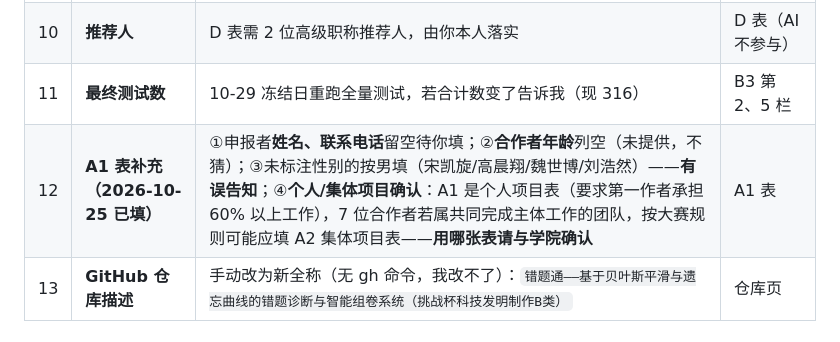
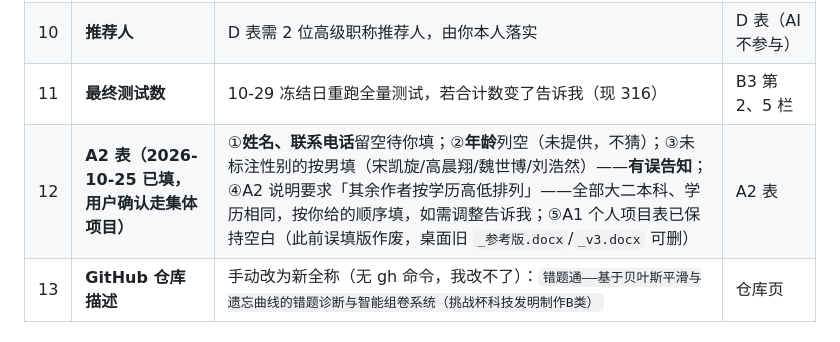
Before and after one commit to yvdaoyin-ux/cuotitong, a Markdown page: docs/申报书_待用户确认清单.md, the part around the change. GitHub-like rendering.

Commit message:
A2 更正（用户确认集体项目）：终版参考 docx 改填 A2 申报者代表+7 位其他作者（表格 6→7 行），A1 复位空白；旧误填版本作废

```diff
--- a/docs/申报书_待用户确认清单.md
+++ b/docs/申报书_待用户确认清单.md
@@ -22,7 +22,7 @@
 | 9 | **B1 三档对比** | 3 张公式密集照片 × 长边 1280/1600/1920 各识别一次（探针下拉已备好），记耗时/tokens/错误处数 | 主应用长边取舍 + F7 |
 | 10 | **推荐人** | D 表需 2 位高级职称推荐人，由你本人落实 | D 表（AI 不参与） |
 | 11 | **最终测试数** | 10-29 冻结日重跑全量测试，若合计数变了告诉我（现 316） | B3 第 2、5 栏 |
-| 12 | **A1 表补充（2026-10-25 已填）** | ①申报者**姓名、联系电话**留空待你填；②**合作者年龄**列空（未提供，不猜）；③未标注性别的按男填（宋凯旋/高晨翔/魏世博/刘浩然）——**有误告知**；④**个人/集体项目确认**：A1 是个人项目表（要求第一作者承担 60% 以上工作），7 位合作者若属共同完成主体工作的团队，按大赛规则可能应填 A2 集体项目表——**用哪张表请与学院确认** | A1 表 |
+| 12 | **A2 表（2026-10-25 已填，用户确认走集体项目）** | ①**姓名、联系电话**留空待你填；②**年龄**列空（未提供，不猜）；③未标注性别的按男填（宋凯旋/高晨翔/魏世博/刘浩然）——**有误告知**；④A2 说明要求「其余作者按学历高低排列」——全部大二本科、学历相同，按你给的顺序填，如需调整告诉我；⑤A1 个人项目表已保持空白（此前误填版作废，桌面旧 `_参考版.docx`/`_v3.docx` 可删） | A2 表 |
 | 13 | **GitHub 仓库描述** | 手动改为新全称（无 gh 命令，我改不了）：`错题通——基于贝叶斯平滑与遗忘曲线的错题诊断与智能组卷系统（挑战杯科技发明制作B类）` | 仓库页 |
 
 ## 数据保留清单（吃了亏立此存照，别再删）
```
